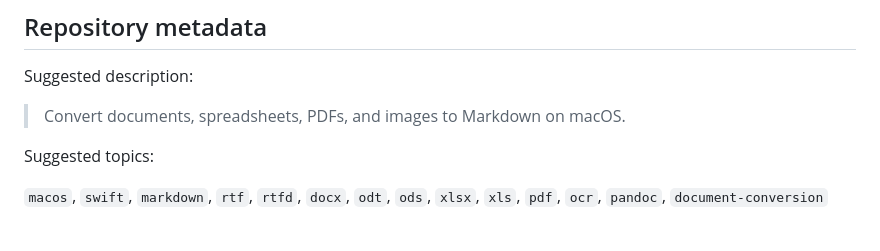
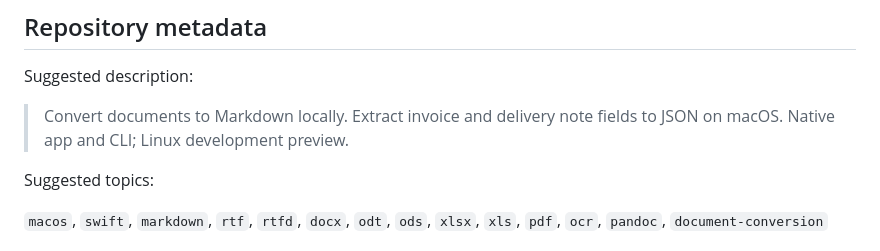
Before and after one commit to DanielMuellerIR/poormans_text, a Markdown page: docs/GITHUB-RELEASE.md, the part around the change. GitHub-like rendering.

```diff
--- a/docs/GITHUB-RELEASE.md
+++ b/docs/GITHUB-RELEASE.md
@@ -7,7 +7,7 @@ notarization credentials are intentionally not stored in GitHub Actions.
 
 Suggested description:
 
-> Convert documents, spreadsheets, PDFs, and images to Markdown on macOS.
+> Convert documents to Markdown locally. Extract invoice and delivery note fields to JSON on macOS. Native app and CLI; Linux development preview.
 
 Suggested topics:
 
```
Also changed, not shown: README.de.md (+21 -5 lines), README.md (+21 -6 lines), docs/releases/0.41.21.md (added, +12 -0 lines), docs/images/receipt-editor.png (added).
